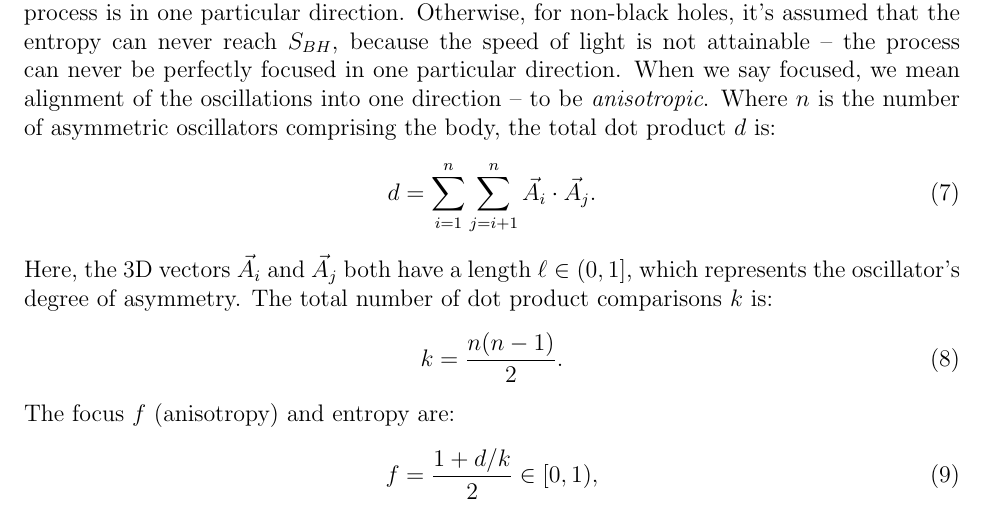
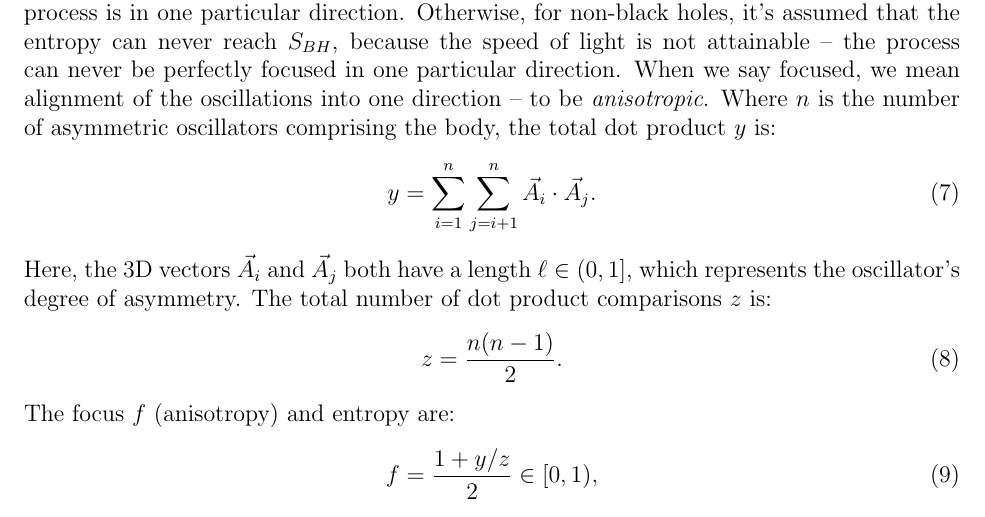
Before and after one commit to sjhalayka/papers, a LaTeX paper (space_travel/bezier_escape.tex): part of page 3 of 3, cut so that both start at the same text. Compiled offline with pdfLaTeX.

Commit message:
Add files via upload

```diff
--- a/space_travel/bezier_escape.tex
+++ b/space_travel/bezier_escape.tex
@@ -122,18 +122,18 @@ S_{BH} = 2 \pi M \left(M + \sqrt{M^2 - (J/M)^2}\right) \in (0, 4\pi M^2).
 The entropy is independent of the black hole's speed because the black hole is all about external process, all the time -- the entropy is independent of how \textit{focused} this perfect external process is in one particular direction.
 Otherwise, for non-black holes, it's assumed that the entropy can never reach $S_{BH}$, because the speed of light is not attainable -- the process can never be perfectly focused in one particular direction.
 When we say focused, we mean alignment of the oscillations into one direction -- to be \textit{anisotropic}.
-Where $n$ is the number of asymmetric oscillators comprising the body, the total dot product $d$ is:
+Where $n$ is the number of asymmetric oscillators comprising the body, the total dot product $y$ is:
 \begin{equation}
-d = \sum_{i = 1}^{n}  \sum_{j = i + 1}^{n} {\vec{A}}_i  \cdot {\vec{A}}_j.
+y = \sum_{i = 1}^{n}  \sum_{j = i + 1}^{n} {\vec{A}}_i  \cdot {\vec{A}}_j.
 \end{equation}
 Here, the 3D vectors ${\vec{A}}_i$ and ${\vec{A}}_j$ both have a length $\ell \in (0, 1]$, which represents the oscillator's degree of asymmetry.
-The total number of dot product comparisons $k$ is:
+The total number of dot product comparisons $z$ is:
 \begin{equation}
-k = \frac{n(n - 1)}{2}.
+z = \frac{n(n - 1)}{2}.
 \end{equation}
 The focus $f$ (anisotropy) and entropy are:
 \begin{equation}
-f = \frac{1 + {d}/{k}}{2} \in [0, 1),
+f = \frac{1 + {y}/{z}}{2} \in [0, 1),
 \end{equation}
 \begin{equation}
 S = S_{BH} f \in [0, S_{BH}).
```
Also changed, not shown: space_travel/bezier_escape.pdf.
